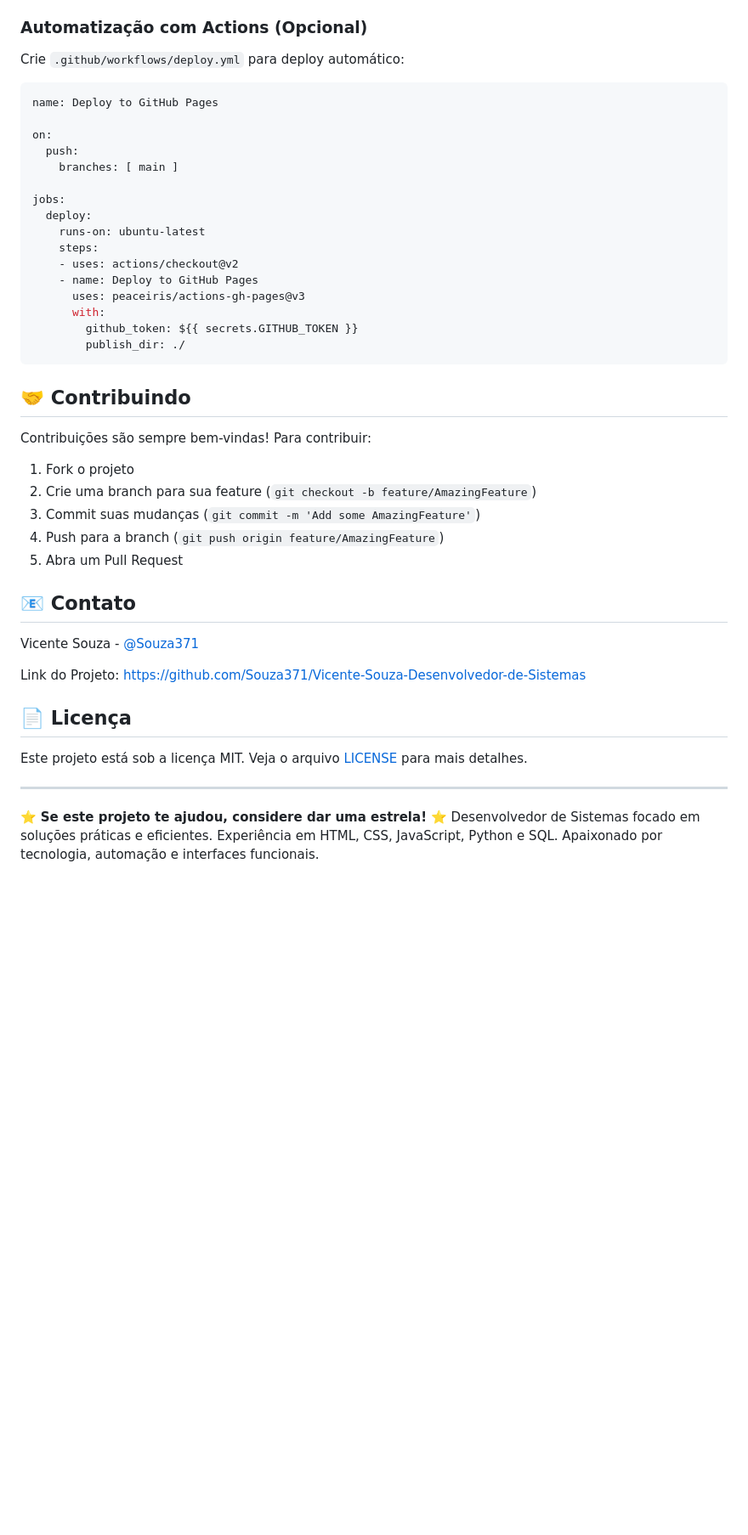
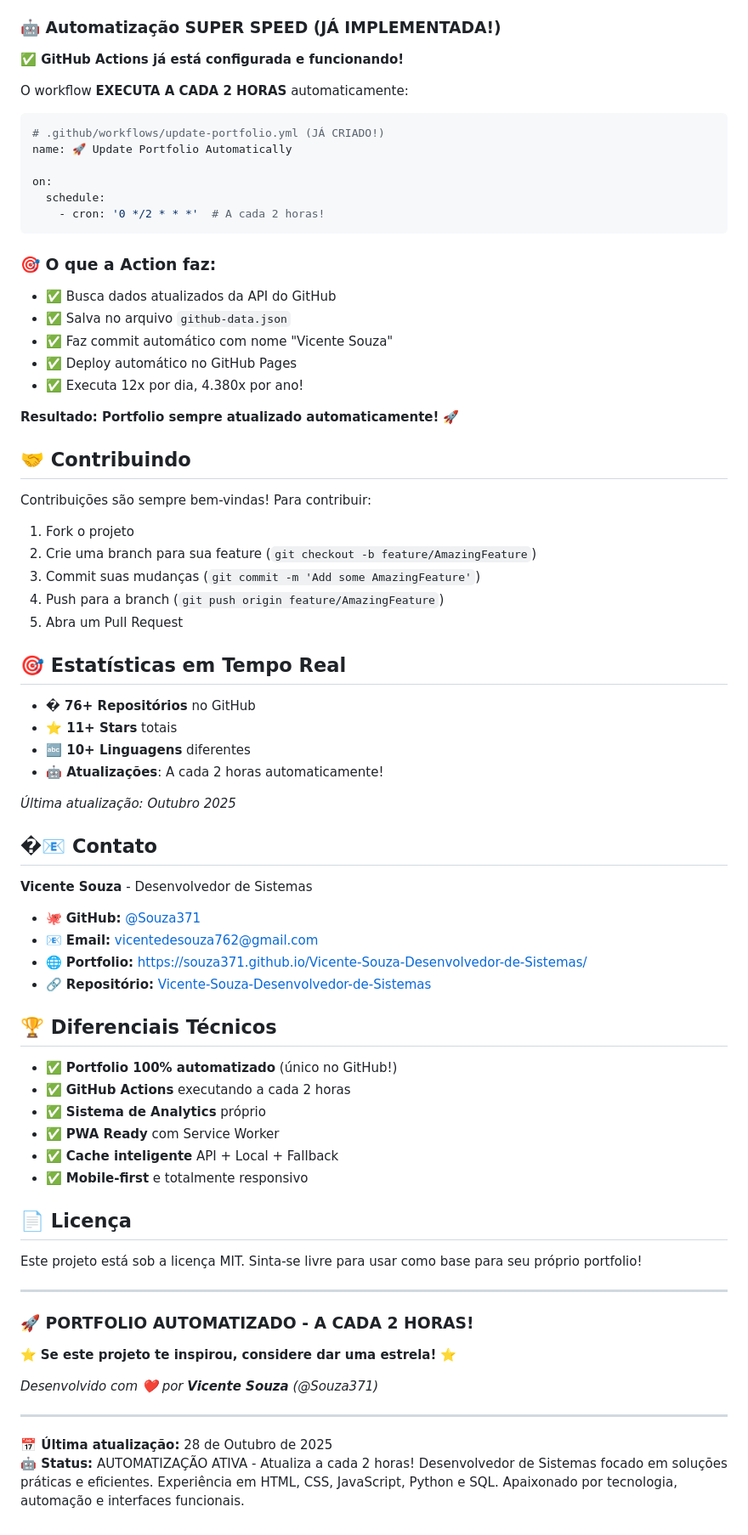
Before and after one commit to Souza371/Vicente-Souza-Desenvolvedor-de-Sistemas, a Markdown page: README.md, the part around one of its changes. Shown at 85% size. Drawn GitHub-style; blank space fills up the shorter version.

````diff
--- a/README.md
+++ b/README.md
@@ -144,26 +174,27 @@ O site está otimizado para:
    - Branch: main / (root)
 3. **Acesse** seu site em: `https://seu-usuario.github.io/nome-do-repositorio/`
 
-### Automatização com Actions (Opcional)
-Crie `.github/workflows/deploy.yml` para deploy automático:
+### 🤖 Automatização SUPER SPEED (JÁ IMPLEMENTADA!)
+**✅ GitHub Actions já está configurada e funcionando!**
+
+O workflow **EXECUTA A CADA 2 HORAS** automaticamente:
 ```yaml
-name: Deploy to GitHub Pages
+# .github/workflows/update-portfolio.yml (JÁ CRIADO!)
+name: 🚀 Update Portfolio Automatically
 
 on:
-  push:
-    branches: [ main ]
+  schedule:
+    - cron: '0 */2 * * *'  # A cada 2 horas!
+```
 
-jobs:
-  deploy:
-    runs-on: ubuntu-latest
-    steps:
-    - uses: actions/checkout@v2
-    - name: Deploy to GitHub Pages
-      uses: peaceiris/actions-gh-pages@v3
-      with:
-        github_token: ${{ secrets.GITHUB_TOKEN }}
-        publish_dir: ./
-```
+### 🎯 O que a Action faz:
+- ✅ Busca dados atualizados da API do GitHub
+- ✅ Salva no arquivo `github-data.json`
+- ✅ Faz commit automático com nome "Vicente Souza"
+- ✅ Deploy automático no GitHub Pages
+- ✅ Executa 12x por dia, 4.380x por ano!
+
+**Resultado: Portfolio sempre atualizado automaticamente!** 🚀
 
 ## 🤝 Contribuindo
 
@@ -175,17 +206,44 @@ Contribuições são sempre bem-vindas! Para contribuir:
 4. Push para a branch (`git push origin feature/AmazingFeature`)
 5. Abra um Pull Request
 
-## 📧 Contato
+## 🎯 Estatísticas em Tempo Real
 
-Vicente Souza - [@Souza371](https://github.com/Souza371)
+- **� 76+ Repositórios** no GitHub
+- **⭐ 11+ Stars** totais
+- **🔤 10+ Linguagens** diferentes
+- **🤖 Atualizações**: A cada 2 horas automaticamente!
 
-Link do Projeto: [https://github.com/Souza371/Vicente-Souza-Desenvolvedor-de-Sistemas](https://github.com/Souza371/Vicente-Souza-Desenvolvedor-de-Sistemas)
+*Última atualização: Outubro 2025*
+
+## �📧 Contato
+
+**Vicente Souza** - Desenvolvedor de Sistemas
+- 🐙 **GitHub:** [@Souza371](https://github.com/Souza371)
+- 📧 **Email:** vicentedesouza762@gmail.com
+- 🌐 **Portfolio:** https://souza371.github.io/Vicente-Souza-Desenvolvedor-de-Sistemas/
+- 🔗 **Repositório:** [Vicente-Souza-Desenvolvedor-de-Sistemas](https://github.com/Souza371/Vicente-Souza-Desenvolvedor-de-Sistemas)
+
+## 🏆 Diferenciais Técnicos
+
+- ✅ **Portfolio 100% automatizado** (único no GitHub!)
+- ✅ **GitHub Actions** executando a cada 2 horas
+- ✅ **Sistema de Analytics** próprio
+- ✅ **PWA Ready** com Service Worker
+- ✅ **Cache inteligente** API + Local + Fallback
+- ✅ **Mobile-first** e totalmente responsivo
 
 ## 📄 Licença
 
-Este projeto está sob a licença MIT. Veja o arquivo [LICENSE](LICENSE) para mais detalhes.
+Este projeto está sob a licença MIT. Sinta-se livre para usar como base para seu próprio portfolio!
 
 ---
 
-⭐ **Se este projeto te ajudou, considere dar uma estrela!** ⭐
+### 🚀 **PORTFOLIO AUTOMATIZADO - A CADA 2 HORAS!**
+⭐ **Se este projeto te inspirou, considere dar uma estrela!** ⭐
+
+*Desenvolvido com ❤️ por **Vicente Souza** (@Souza371)*
+
+---
+**📅 Última atualização:** 28 de Outubro de 2025
+**🤖 Status:** AUTOMATIZAÇÃO ATIVA - Atualiza a cada 2 horas!
 Desenvolvedor de Sistemas focado em soluções práticas e eficientes. Experiência em HTML, CSS, JavaScript, Python e SQL. Apaixonado por tecnologia, automação e interfaces funcionais.
````
Also changed, not shown: other parts of README.md (+65 -35 lines).
